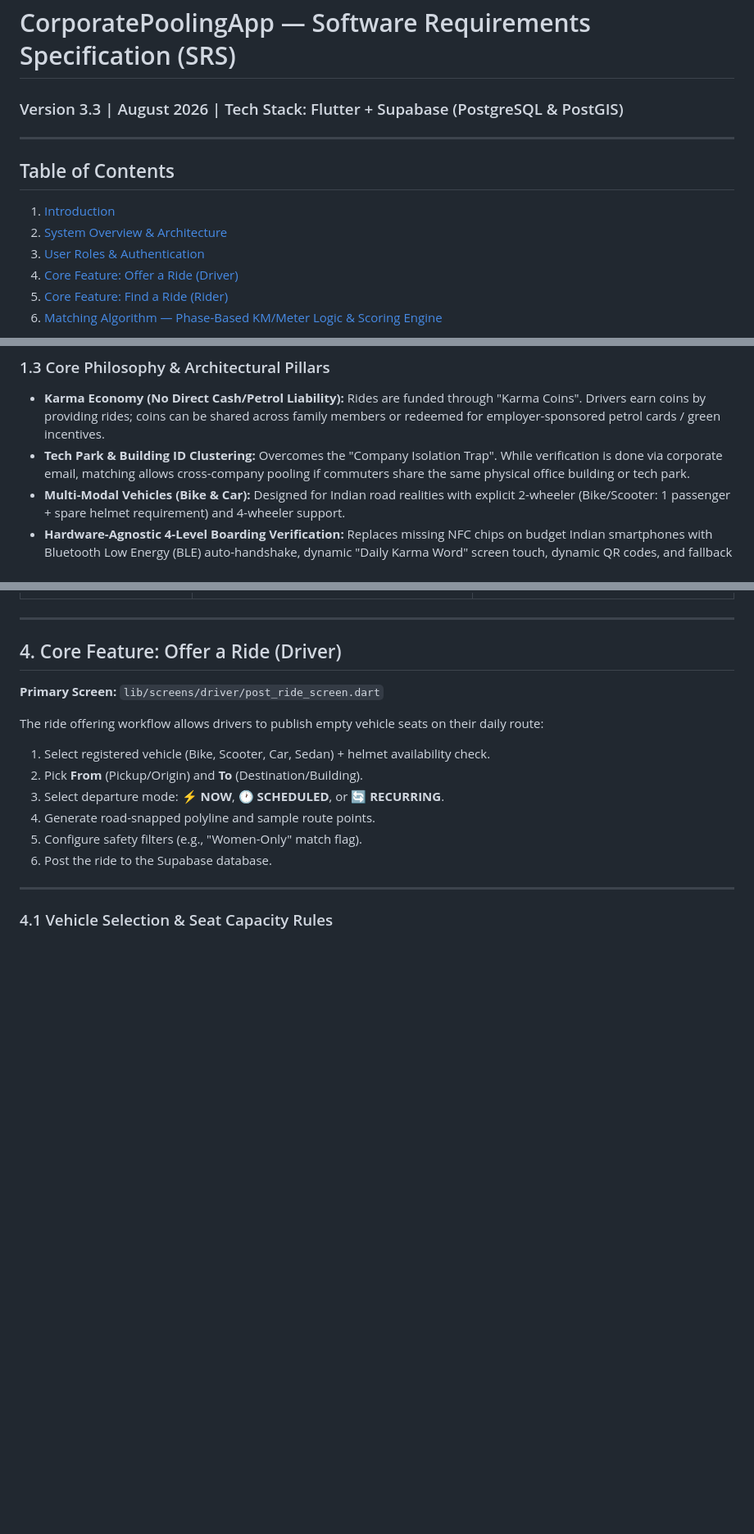
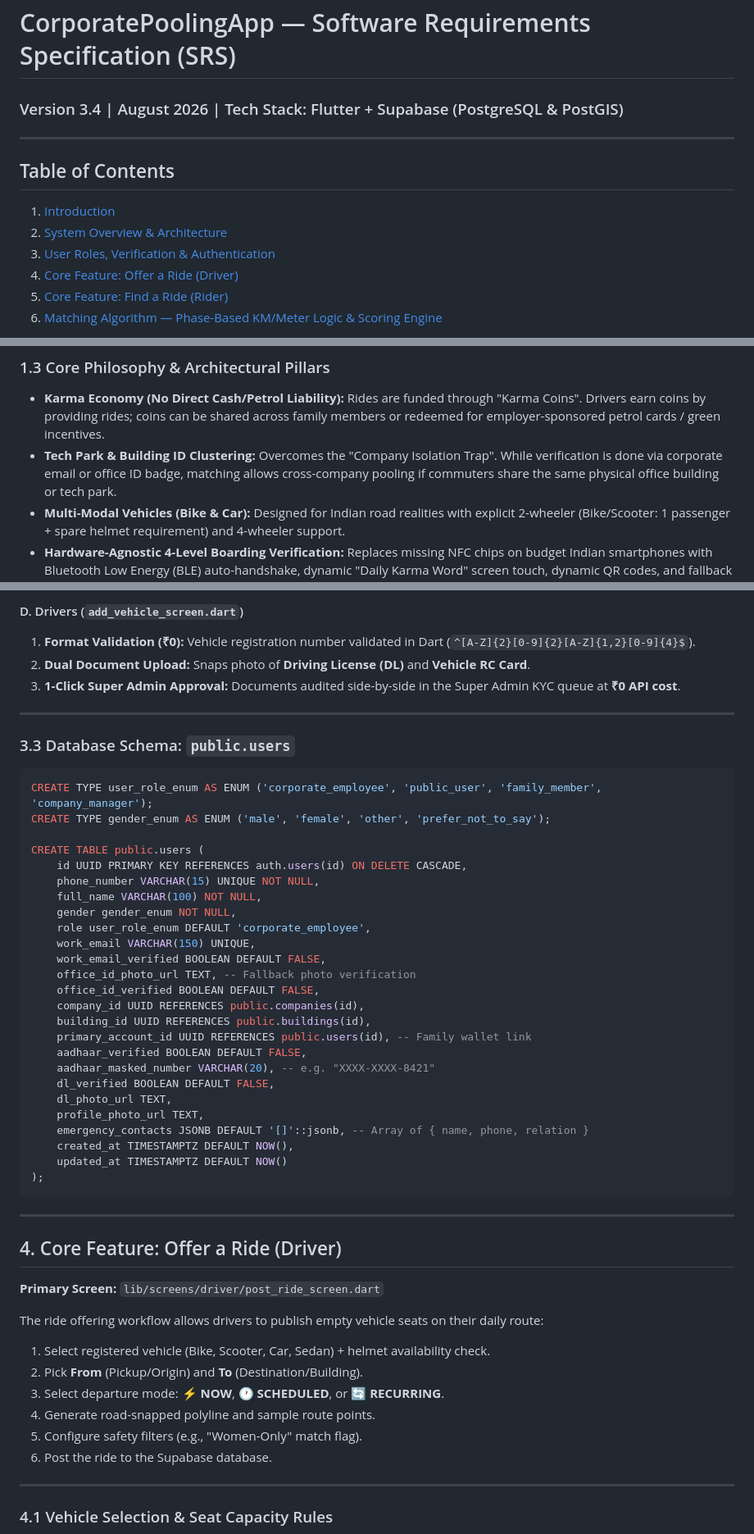
Before and after one commit to ShreeQuality/CorporatePoolingApp, a Markdown page: docs/SRS_Document.md, 3 parts joined by grey strips. Shown at 82% size. Rendered like a GitHub page; blank space fills up the shorter version.

````diff
--- a/docs/SRS_Document.md
+++ b/docs/SRS_Document.md
@@ -1,5 +1,5 @@
 # CorporatePoolingApp — Software Requirements Specification (SRS)
-### Version 3.3 | August 2026 | Tech Stack: Flutter + Supabase (PostgreSQL & PostGIS)
+### Version 3.4 | August 2026 | Tech Stack: Flutter + Supabase (PostgreSQL & PostGIS)
 
 ---
 
@@ -7,7 +7,7 @@
 
 1. [Introduction](#1-introduction)
 2. [System Overview & Architecture](#2-system-overview--architecture)
-3. [User Roles & Authentication](#3-user-roles--authentication)
+3. [User Roles, Verification & Authentication](#3-user-roles-verification--authentication)
 4. [Core Feature: Offer a Ride (Driver)](#4-core-feature-offer-a-ride-driver)
 5. [Core Feature: Find a Ride (Rider)](#5-core-feature-find-a-ride-rider)
 6. [Matching Algorithm — Phase-Based KM/Meter Logic & Scoring Engine](#6-matching-algorithm--phase-based-kmmeter-logic--scoring-engine)
@@ -28,7 +28,7 @@ Unlike commercial taxi aggregators (Uber, Ola, Rapido), CorporatePoolingApp oper
 
 ### 1.3 Core Philosophy & Architectural Pillars
 - **Karma Economy (No Direct Cash/Petrol Liability):** Rides are funded through "Karma Coins". Drivers earn coins by providing rides; coins can be shared across family members or redeemed for employer-sponsored petrol cards / green incentives.
-- **Tech Park & Building ID Clustering:** Overcomes the "Company Isolation Trap". While verification is done via corporate email, matching allows cross-company pooling if commuters share the same physical office building or tech park.
+- **Tech Park & Building ID Clustering:** Overcomes the "Company Isolation Trap". While verification is done via corporate email or office ID badge, matching allows cross-company pooling if commuters share the same physical office building or tech park.
 - **Multi-Modal Vehicles (Bike & Car):** Designed for Indian road realities with explicit 2-wheeler (Bike/Scooter: 1 passenger + spare helmet requirement) and 4-wheeler support.
 - **Hardware-Agnostic 4-Level Boarding Verification:** Replaces missing NFC chips on budget Indian smartphones with Bluetooth Low Energy (BLE) auto-handshake, dynamic "Daily Karma Word" screen touch, dynamic QR codes, and fallback PIN.
 - **Data Privacy & Legal Compliance (DPDP Act 2023):** Commutes are classified as personal time. Live SOS broadcasts route strictly to **Personal Trusted Contacts (Family)** and Emergency Services (112), preventing unauthorized workplace surveillance.
@@ -108,3 +120,39 @@ Corporate Manager / HR Flow:
+#### D. Drivers (`add_vehicle_screen.dart`)
+1. **Format Validation (₹0):** Vehicle registration number validated in Dart (`^[A-Z]{2}[0-9]{2}[A-Z]{1,2}[0-9]{4}$`).
+2. **Dual Document Upload:** Snaps photo of **Driving License (DL)** and **Vehicle RC Card**.
+3. **1-Click Super Admin Approval:** Documents audited side-by-side in the Super Admin KYC queue at **₹0 API cost**.
+
+---
+
+### 3.3 Database Schema: `public.users`
+
+```sql
+CREATE TYPE user_role_enum AS ENUM ('corporate_employee', 'public_user', 'family_member', 'company_manager');
+CREATE TYPE gender_enum AS ENUM ('male', 'female', 'other', 'prefer_not_to_say');
+
+CREATE TABLE public.users (
+    id UUID PRIMARY KEY REFERENCES auth.users(id) ON DELETE CASCADE,
+    phone_number VARCHAR(15) UNIQUE NOT NULL,
+    full_name VARCHAR(100) NOT NULL,
+    gender gender_enum NOT NULL,
+    role user_role_enum DEFAULT 'corporate_employee',
+    work_email VARCHAR(150) UNIQUE,
+    work_email_verified BOOLEAN DEFAULT FALSE,
+    office_id_photo_url TEXT, -- Fallback photo verification
+    office_id_verified BOOLEAN DEFAULT FALSE,
+    company_id UUID REFERENCES public.companies(id),
+    building_id UUID REFERENCES public.buildings(id),
+    primary_account_id UUID REFERENCES public.users(id), -- Family wallet link
+    aadhaar_verified BOOLEAN DEFAULT FALSE,
+    aadhaar_masked_number VARCHAR(20), -- e.g. "XXXX-XXXX-8421"
+    dl_verified BOOLEAN DEFAULT FALSE,
+    dl_photo_url TEXT,
+    profile_photo_url TEXT,
+    emergency_contacts JSONB DEFAULT '[]'::jsonb, -- Array of { name, phone, relation }
+    created_at TIMESTAMPTZ DEFAULT NOW(),
+    updated_at TIMESTAMPTZ DEFAULT NOW()
+);
+```
 
 ---
 
````
Also changed, not shown: other parts of docs/SRS_Document.md (+47 -36 lines), docs/SuperAdmin_SRS_Document.md (+41 -36 lines).
